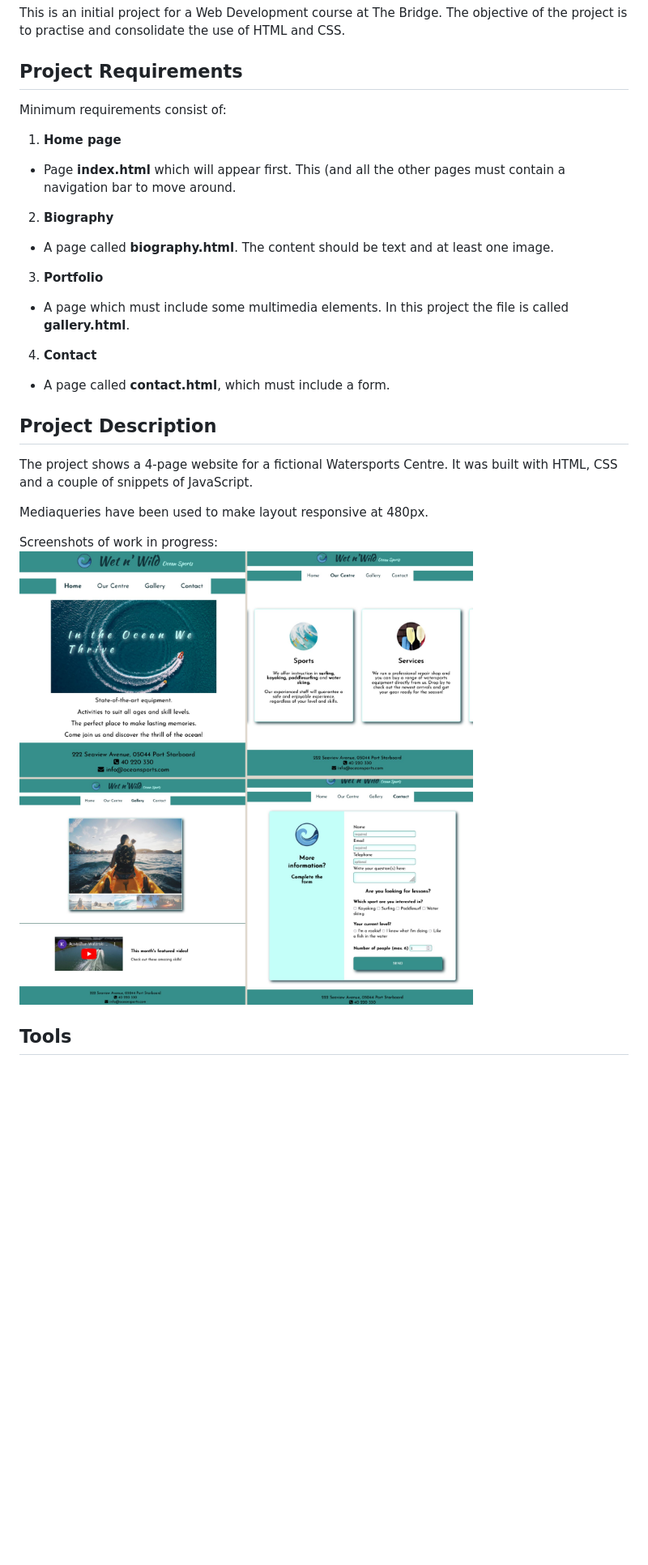
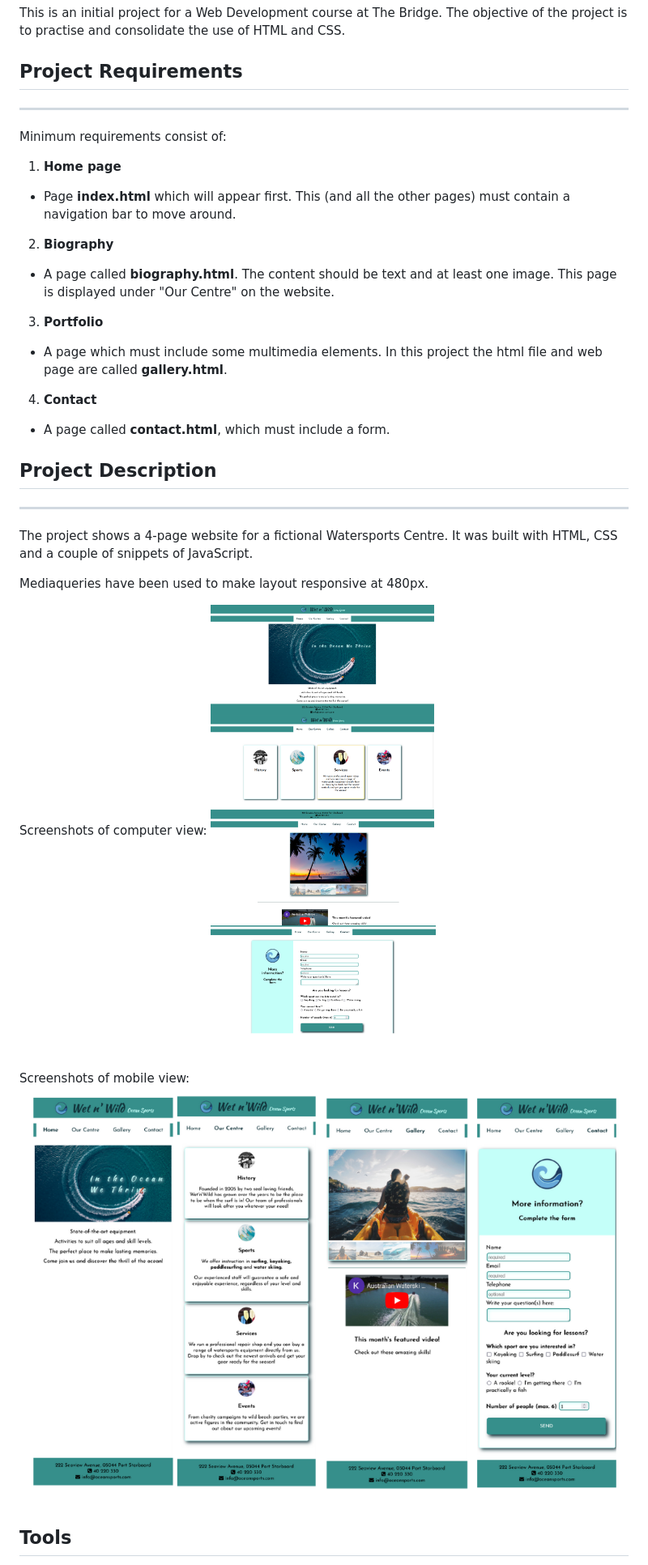
Before and after one commit to kbastamow/Project-RampUp, a Markdown page: README.md, the part around the change printed below. Shown: that part at 81% size. Rendered like a GitHub page; pictures changed too: assets/Images/mobileview.png (added), assets/Images/screenshot.jpg (deleted), assets/Images/webview.png (added); blank space fills up the shorter version.

Commit message:
Final touchups, updated readme

```diff
--- a/README.md
+++ b/README.md
@@ -4,26 +4,28 @@ This is an initial project for a Web Development course at The Bridge.
 The objective of the project is to practise and consolidate the use of HTML and CSS.
 
 ## Project Requirements
-
+---
 Minimum requirements consist of:
 1.	**Home page**
-  *  Page **index.html** which will appear first. This (and all the other pages must contain a navigation bar to move around.
+  *  Page **index.html** which will appear first. This (and all the other pages) must contain a navigation bar to move around.
 2.	**Biography**
-   * A page called **biography.html**. The content should be text and at least one image.
+   * A page called **biography.html**. The content should be text and at least one image. This page is displayed under "Our Centre" on the website.
 3.	**Portfolio**
-   * A page which must include some multimedia elements. In this project the file is called **gallery.html**.
+   * A page which must include some multimedia elements. In this project the html file and web page are called **gallery.html**.
 4.	**Contact**
    * A page called **contact.html**, which must include a form.
 
 ## Project Description
-
+---
 The project shows a 4-page website for a fictional Watersports Centre.
 It was built with HTML, CSS and a couple of snippets of JavaScript.
 
 Mediaqueries have been used to make layout responsive at 480px.
 
-Screenshots of work in progress:
-![Alt text](/assets/Images/screenshot.jpg?raw=true "Screenshots")
+Screenshots of computer view:
+![Alt text](/assets/Images/webview.png?raw=true "Screenshot of computer view")
 
+Screenshots of mobile view:
+![Alt text](/assets/Images/mobileview.png?raw=true "Screenshot of computer view")
 
 ## Tools
```
Also changed, not shown: other parts of README.md (+6 -4 lines), assets/Images/Biography/sports.jpg (deleted), assets/Images/Biography/team.jpg (deleted), 6 other files.
